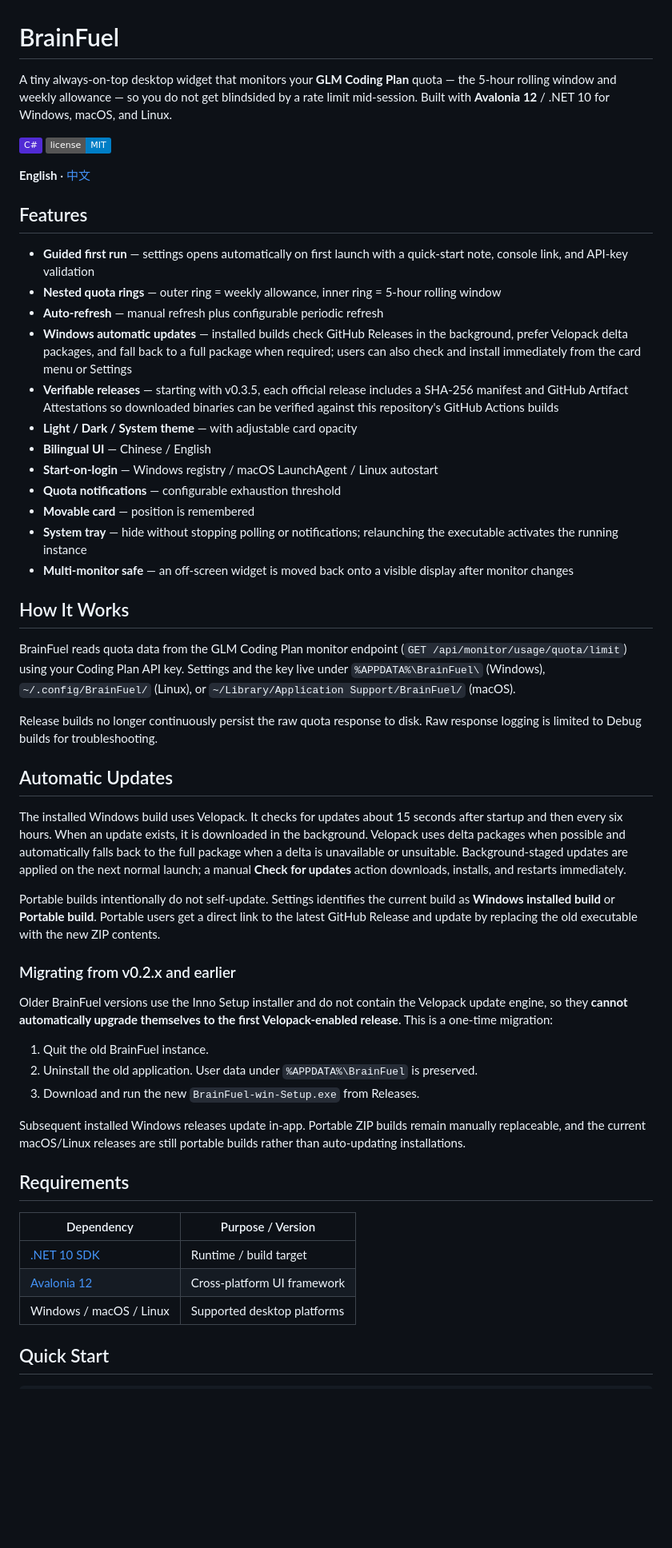
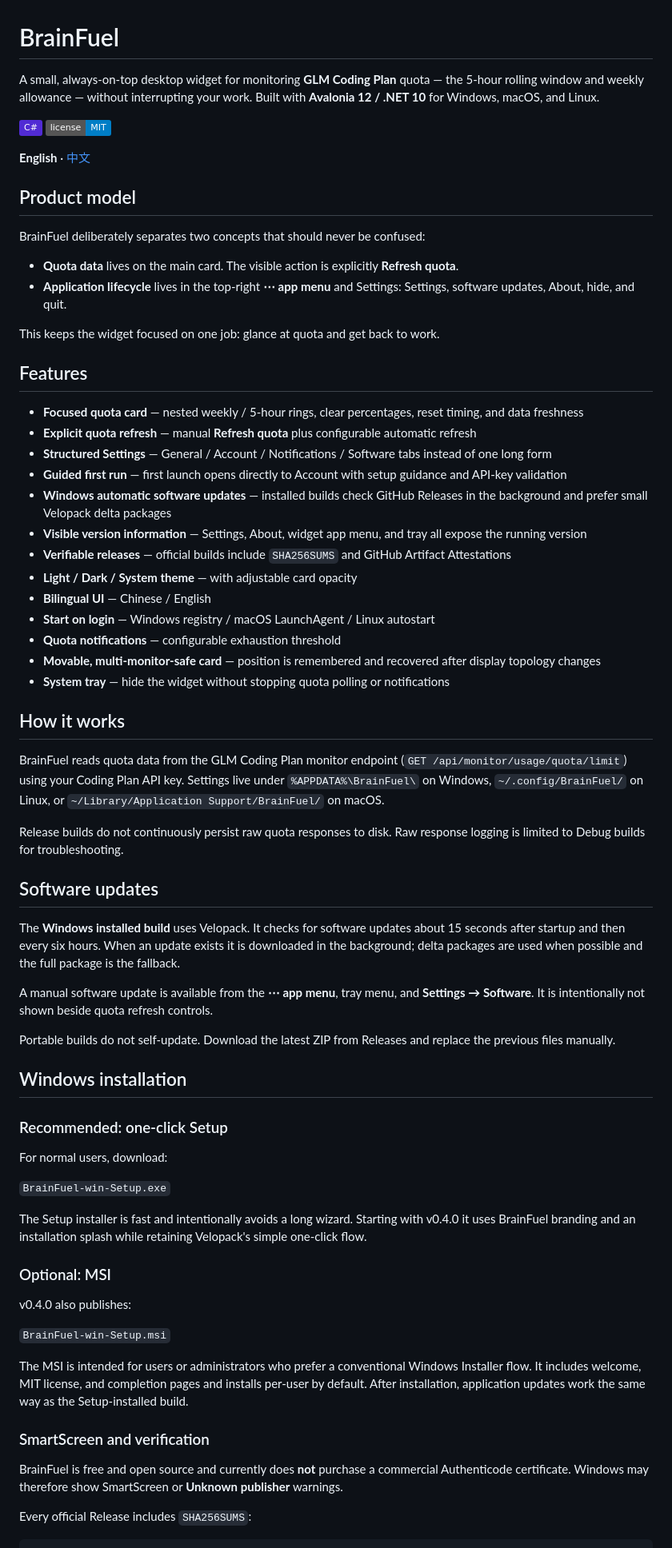
Before and after one commit to turinglambdaai/brainfuel, a Markdown page: README.md, the part around one of its changes. Shown at 80% size. Rendered like a GitHub page; badges without logos; blank space fills up the shorter version.

Commit message:
Rewrite README for v0.4.0 product model

```diff
--- a/README.md
+++ b/README.md
@@ -1,54 +1,71 @@
 # BrainFuel
 
-A tiny always-on-top desktop widget that monitors your **GLM Coding Plan** quota — the 5-hour rolling window and weekly allowance — so you do not get blindsided by a rate limit mid-session. Built with **Avalonia 12** / .NET 10 for Windows, macOS, and Linux.
+A small, always-on-top desktop widget for monitoring **GLM Coding Plan** quota — the 5-hour rolling window and weekly allowance — without interrupting your work. Built with **Avalonia 12 / .NET 10** for Windows, macOS, and Linux.
 
 ![C#](https://img.shields.io/badge/C%23-512BD4?logo=csharp&logoColor=white) [![License](https://img.shields.io/badge/license-MIT-blue)](LICENSE)
 
 **English** · [中文](README.zh-CN.md)
 
+## Product model
+
+BrainFuel deliberately separates two concepts that should never be confused:
+
+- **Quota data** lives on the main card. The visible action is explicitly **Refresh quota**.
+- **Application lifecycle** lives in the top-right **⋯ app menu** and Settings: Settings, software updates, About, hide, and quit.
+
+This keeps the widget focused on one job: glance at quota and get back to work.
+
 ## Features
 
-- **Guided first run** — settings opens automatically on first launch with a quick-start note, console link, and API-key validation
-- **Nested quota rings** — outer ring = weekly allowance, inner ring = 5-hour rolling window
-- **Auto-refresh** — manual refresh plus configurable periodic refresh
-- **Windows automatic updates** — installed builds check GitHub Releases in the background, prefer Velopack delta packages, and fall back to a full package when required; users can also check and install immediately from the card menu or Settings
-- **Verifiable releases** — starting with v0.3.5, each official release includes a SHA-256 manifest and GitHub Artifact Attestations so downloaded binaries can be verified against this repository's GitHub Actions builds
+- **Focused quota card** — nested weekly / 5-hour rings, clear percentages, reset timing, and data freshness
+- **Explicit quota refresh** — manual **Refresh quota** plus configurable automatic refresh
+- **Structured Settings** — General / Account / Notifications / Software tabs instead of one long form
+- **Guided first run** — first launch opens directly to Account with setup guidance and API-key validation
+- **Windows automatic software updates** — installed builds check GitHub Releases in the background and prefer small Velopack delta packages
+- **Visible version information** — Settings, About, widget app menu, and tray all expose the running version
+- **Verifiable releases** — official builds include `SHA256SUMS` and GitHub Artifact Attestations
 - **Light / Dark / System theme** — with adjustable card opacity
 - **Bilingual UI** — Chinese / English
-- **Start-on-login** — Windows registry / macOS LaunchAgent / Linux autostart
+- **Start on login** — Windows registry / macOS LaunchAgent / Linux autostart
 - **Quota notifications** — configurable exhaustion threshold
-- **Movable card** — position is remembered
-- **System tray** — hide without stopping polling or notifications; relaunching the executable activates the running instance
-- **Multi-monitor safe** — an off-screen widget is moved back onto a visible display after monitor changes
+- **Movable, multi-monitor-safe card** — position is remembered and recovered after display topology changes
+- **System tray** — hide the widget without stopping quota polling or notifications
 
-## How It Works
+## How it works
 
-BrainFuel reads quota data from the GLM Coding Plan monitor endpoint (`GET /api/monitor/usage/quota/limit`) using your Coding Plan API key. Settings and the key live under `%APPDATA%\BrainFuel\` (Windows), `~/.config/BrainFuel/` (Linux), or `~/Library/Application Support/BrainFuel/` (macOS).
+BrainFuel reads quota data from the GLM Coding Plan monitor endpoint (`GET /api/monitor/usage/quota/limit`) using your Coding Plan API key. Settings live under `%APPDATA%\BrainFuel\` on Windows, `~/.config/BrainFuel/` on Linux, or `~/Library/Application Support/BrainFuel/` on macOS.
 
-Release builds no longer continuously persist the raw quota response to disk. Raw response logging is limited to Debug builds for troubleshooting.
+Release builds do not continuously persist raw quota responses to disk. Raw response logging is limited to Debug builds for troubleshooting.
 
-## Automatic Updates
+## Software updates
 
-The installed Windows build uses Velopack. It checks for updates about 15 seconds after startup and then every six hours. When an update exists, it is downloaded in the background. Velopack uses delta packages when possible and automatically falls back to the full package when a delta is unavailable or unsuitable. Background-staged updates are applied on the next normal launch; a manual **Check for updates** action downloads, installs, and restarts immediately.
+The **Windows installed build** uses Velopack. It checks for software updates about 15 seconds after startup and then every six hours. When an update exists it is downloaded in the background; delta packages are used when possible and the full package is the fallback.
 
-Portable builds intentionally do not self-update. Settings identifies the current build as **Windows installed build** or **Portable build**. Portable users get a direct link to the latest GitHub Release and update by replacing the old executable with the new ZIP contents.
+A manual software update is available from the **⋯ app menu**, tray menu, and **Settings → Software**. It is intentionally not shown beside quota refresh controls.
 
-### Migrating from v0.2.x and earlier
+Portable builds do not self-update. Download the latest ZIP from Releases and replace the previous files manually.
 
-Older BrainFuel versions use the Inno Setup installer and do not contain the Velopack update engine, so they **cannot automatically upgrade themselves to the first Velopack-enabled release**. This is a one-time migration:
+## Windows installation
 
-1. Quit the old BrainFuel instance.
-2. Uninstall the old application. User data under `%APPDATA%\BrainFuel` is preserved.
-3. Download and run the new `BrainFuel-win-Setup.exe` from Releases.
+### Recommended: one-click Setup
 
-Subsequent installed Windows releases update in-app. Portable ZIP builds remain manually replaceable, and the current macOS/Linux releases are still portable builds rather than auto-updating installations.
+For normal users, download:
 
-## Requirements
+`BrainFuel-win-Setup.exe`
 
-| Dependency | Purpose / Version |
-|------------|-------------------|
-| [.NET 10 SDK](https://dotnet.microsoft.com/) | Runtime / build target |
-| [Avalonia 12](https://avaloniaui.net/) | Cross-platform UI framework |
-| Windows / macOS / Linux | Supported desktop platforms |
+The Setup installer is fast and intentionally avoids a long wizard. Starting with v0.4.0 it uses BrainFuel branding and an installation splash while retaining Velopack's simple one-click flow.
 
-## Quick Start
+### Optional: MSI
+
+v0.4.0 also publishes:
+
+`BrainFuel-win-Setup.msi`
+
+The MSI is intended for users or administrators who prefer a conventional Windows Installer flow. It includes welcome, MIT license, and completion pages and installs per-user by default. After installation, application updates work the same way as the Setup-installed build.
+
+### SmartScreen and verification
+
+BrainFuel is free and open source and currently does **not** purchase a commercial Authenticode certificate. Windows may therefore show SmartScreen or **Unknown publisher** warnings.
+
+Every official Release includes `SHA256SUMS`:
+
```
Also changed, not shown: other parts of README.md (+51 -58 lines).
